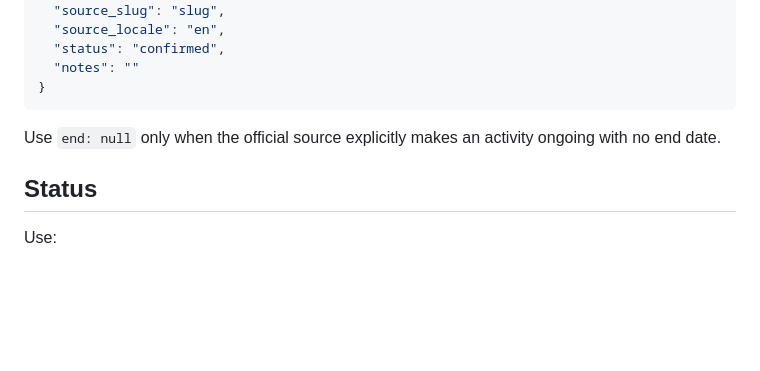
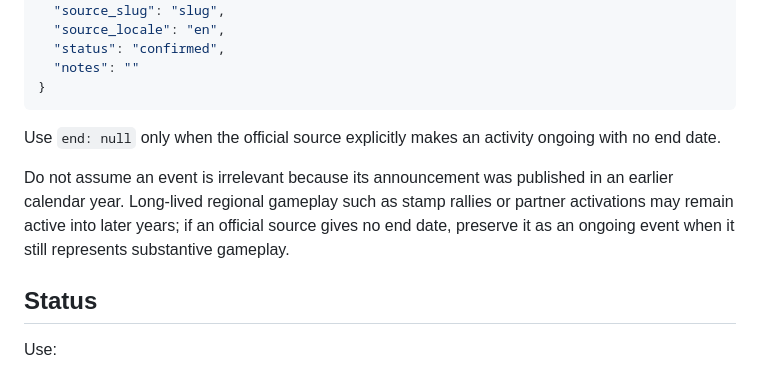
Before and after one commit to vivific/pgocalendar, a Markdown page: UPDATER.md, the part around the change. Rendered like a GitHub page; blank space fills up the shorter version.

Commit message:
Account for older ongoing event announcements

```diff
--- a/UPDATER.md
+++ b/UPDATER.md
@@ -99,6 +99,8 @@ Do not mark an event `ticketed` merely because an optional paid ticket exists. D
 
 Use `end: null` only when the official source explicitly makes an activity ongoing with no end date.
 
+Do not assume an event is irrelevant because its announcement was published in an earlier calendar year. Long-lived regional gameplay such as stamp rallies or partner activations may remain active into later years; if an official source gives no end date, preserve it as an ongoing event when it still represents substantive gameplay.
+
 ## Status
 
 Use:
```
